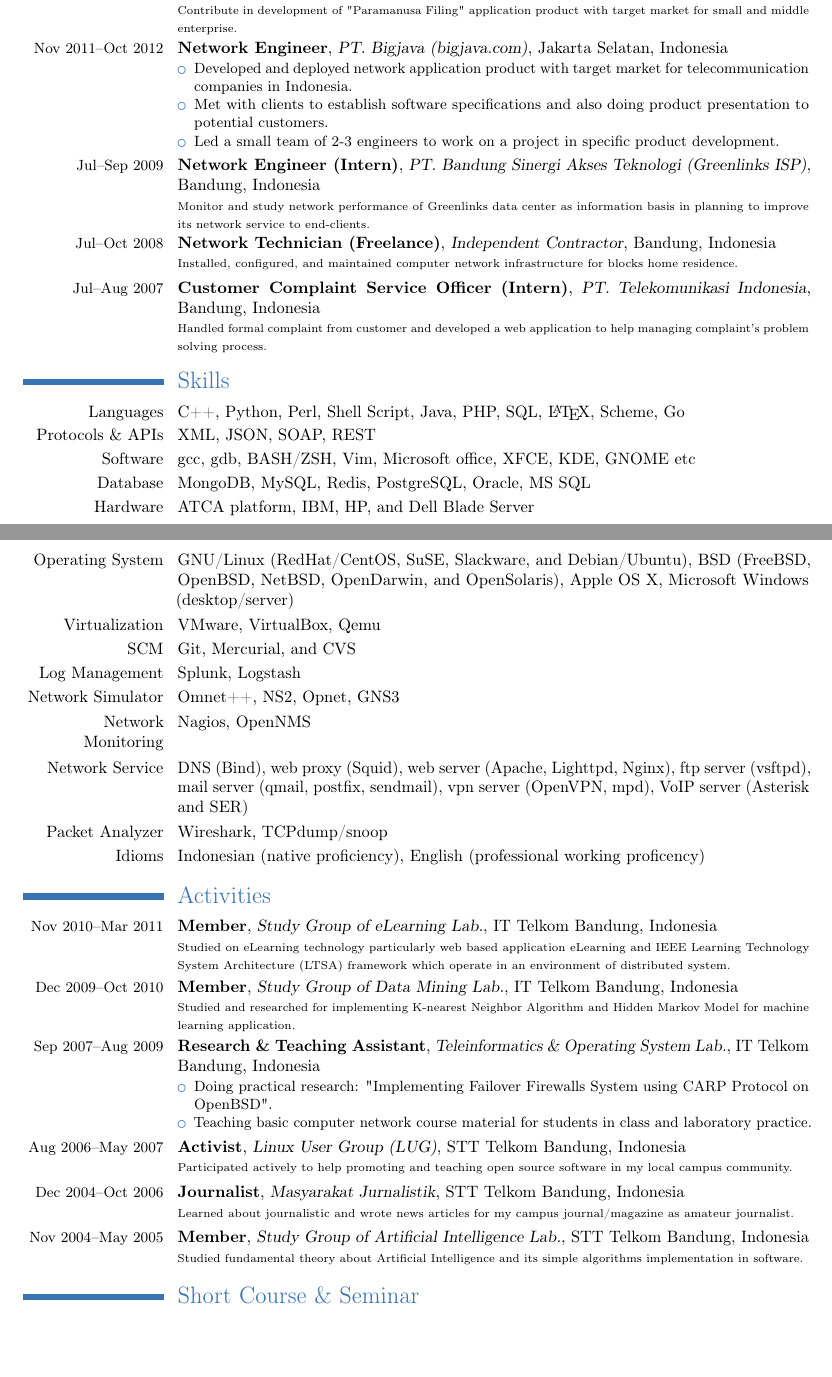
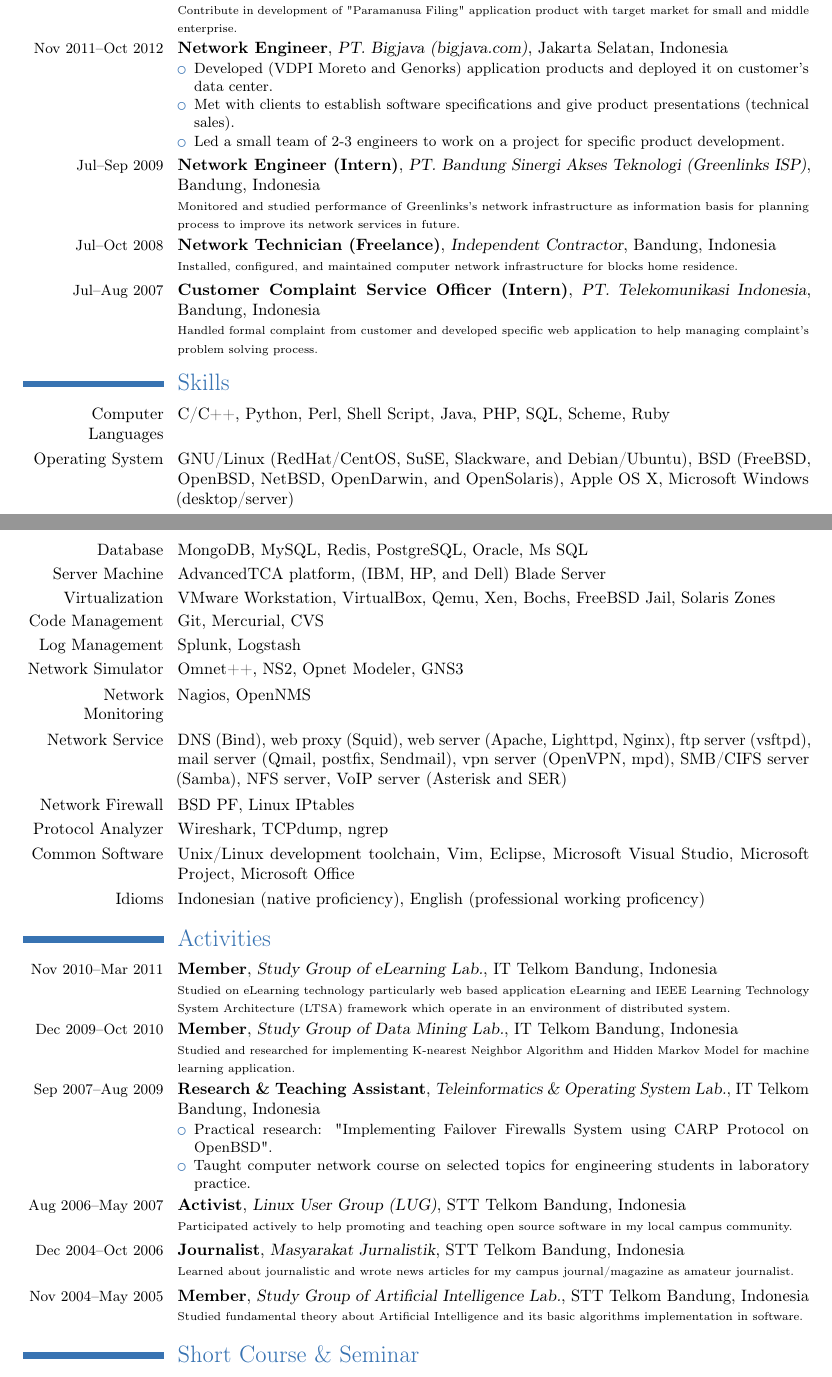
Before and after one commit to mfh/mfh-cv, a LaTeX CV (mfh.tex): two parts of pages 1 and 2 of 3, joined at a grey line, cut so that both start at the same text, the shorter picture padded with empty space. Compiled offline with pdfLaTeX; a LaTeX package or settings file that is missing is left out.

Commit message:
update mfh.tex

```diff
--- a/mfh.tex
+++ b/mfh.tex
@@ -91,76 +91,76 @@
 
 
 %----------------------------------------------------------------------------------
-%            Experience (more explanation: done)
+%            EXPERIENCE (more explanation: done)
 %----------------------------------------------------------------------------------
 \section{Experience}
-\cventry{\begin{small}Nov 2012--Current\end{small}}{Software Developer (Freelance)}{Kickstart Interactive (startup)}{}{Jakarta, Indonesia}
+\cventry{\begin{small}Nov 2012--Current\end{small}}{Software Developer (Freelance)}{Kickstart Interactive (startup)}{Jakarta, Indonesia}{}
 {
     \begin{scriptsize}
         Contribute in development of "Paramanusa Filing" application product with target market for small and middle enterprise.
     \end{scriptsize}
 }
-\cventry{\begin{small}Nov 2011--Oct 2012\end{small}}{Network Engineer}{PT. Bigjava (bigjava.com)}{}{Jakarta Selatan, Indonesia}
+\cventry{\begin{small}Nov 2011--Oct 2012\end{small}}{Network Engineer}{PT. Bigjava (bigjava.com)}{Jakarta Selatan, Indonesia}{}
 {
     \begin{itemize}
-        \item Developed and deployed network application product with target market for telecommunication companies in Indonesia.
-        \item Met with clients to establish software specifications and also doing product presentation to potential customers.
-        \item Led a small team of 2-3 engineers to work on a project in specific product development.
+        \item Developed (VDPI Moreto and Genorks) application products and deployed it on customer's data center.
+        \item Met with clients to establish software specifications and give product presentations (technical sales).
+        \item Led a small team of 2-3 engineers to work on a project for specific product development.
     \end{itemize}
 }
-\cventry{\begin{small}Jul--Sep 2009\end{small}}{Network Engineer (Intern)}{PT. Bandung Sinergi Akses Teknologi (Greenlinks ISP)}{}{Bandung, Indonesia}
+\cventry{\begin{small}Jul--Sep 2009\end{small}}{Network Engineer (Intern)}{PT. Bandung Sinergi Akses Teknologi (Greenlinks ISP)}{Bandung, Indonesia}{}
 {
     \begin{scriptsize}
-        Monitor and study network performance of Greenlinks data center as information basis in planning to improve its network
-        service to end-clients.
+        Monitored and studied performance of Greenlinks's network infrastructure as information basis for planning process to improve its network services in future.
     \end{scriptsize}
 }
-\cventry{\begin{small}Jul--Oct 2008\end{small}}{Network Technician (Freelance)}{Independent Contractor}{}{Bandung, Indonesia}
+\cventry{\begin{small}Jul--Oct 2008\end{small}}{Network Technician (Freelance)}{Independent Contractor}{Bandung, Indonesia}{}
 {
     \begin{scriptsize}
         Installed, configured, and maintained computer network infrastructure for blocks home residence.
     \end{scriptsize}
 }
-\cventry{\begin{small}Jul--Aug 2007\end{small}}{Customer Complaint Service Officer (Intern)}{PT. Telekomunikasi Indonesia}{}{Bandung, Indonesia}
+\cventry{\begin{small}Jul--Aug 2007\end{small}}{Customer Complaint Service Officer (Intern)}{PT. Telekomunikasi Indonesia}{Bandung, Indonesia}{}
 {
     \begin{scriptsize}
-        Handled formal complaint from customer and developed a web application to help managing complaint's problem solving process.
+        Handled formal complaint from customer and developed specific web application to help managing complaint's problem solving process.
     \end{scriptsize}
 }
 
 
 %----------------------------------------------------------------------------------
-%            Skills (more explanation, fix this first)
+%            SKILLS (more information)
 %----------------------------------------------------------------------------------
 \section{Skills}
-\cvline{Languages}{C++, Python, Perl, Shell Script, Java, PHP, SQL, \LaTeX, Scheme, Go}     % computer language
-\cvline{Protocols \& APIs}{ XML, JSON, SOAP, REST}                                          %
-\cvline{Software}{gcc, gdb, BASH/ZSH, Vim, Microsoft office, XFCE, KDE, GNOME etc}         % software, need framework qt mpi etc
-\cvline{Database}{MongoDB, MySQL, Redis, PostgreSQL, Oracle, MS SQL}                        % database
-\cvline{Hardware}{ATCA platform, IBM, HP, and Dell Blade Server}                            % hardware
-\cvline{Operating System}{GNU/Linux (RedHat/CentOS, SuSE, Slackware, and Debian/Ubuntu), BSD (FreeBSD,
-    OpenBSD, NetBSD, OpenDarwin, and OpenSolaris), Apple OS X, Microsoft
-    Windows (desktop/server)}                                                               % operatingsystems
-\cvline{Virtualization}{VMware, VirtualBox, Qemu}                                           % virtual
-\cvline{SCM}{Git, Mercurial, and CVS}                                                       % cvs
-\cvline{Log Management}{Splunk, Logstash}                                                   %
-\cvline{Network Simulator}{Omnet++, NS2, Opnet, GNS3}                                       % simulator, need numerial comp
-\cvline{Network Monitoring}{Nagios, OpenNMS}                                                % network monitoring
-\cvline{Network Service}{DNS (Bind), web proxy (Squid), web server (Apache,
-    Lighttpd, Nginx), ftp server (vsftpd), mail server (qmail, postfix,
-    sendmail), vpn server (OpenVPN, mpd), VoIP server (Asterisk and SER)}                   % network serv, need firewall ids etc
-\cvline{Packet Analyzer}{Wireshark, TCPdump/snoop}                                          % packet analyzer
-\cvline{Idioms}{Indonesian (native proficiency), English (professional working proficency)} % human language
+\cvline{Computer Languages}{C/C++, Python, Perl, Shell Script, Java, PHP, SQL, Scheme, Ruby}
+\cvline{Operating System}{GNU/Linux (RedHat/CentOS, SuSE, Slackware, and Debian/Ubuntu),
+    BSD (FreeBSD, OpenBSD, NetBSD, OpenDarwin, and OpenSolaris), Apple OS X,
+    Microsoft Windows (desktop/server)}
+\cvline{Database}{MongoDB, MySQL, Redis, PostgreSQL, Oracle, Ms SQL}
+\cvline{Server Machine}{AdvancedTCA platform, (IBM, HP, and Dell) Blade Server}
+\cvline{Virtualization}{VMware Workstation, VirtualBox, Qemu, Xen, Bochs, FreeBSD Jail, Solaris Zones}
+\cvline{Code Management}{Git, Mercurial, CVS}
+\cvline{Log Management}{Splunk, Logstash}
+\cvline{Network Simulator}{Omnet++, NS2, Opnet Modeler, GNS3}
+\cvline{Network Monitoring}{Nagios, OpenNMS}
+\cvline{Network Service}{DNS (Bind), web proxy (Squid), web server (Apache, Lighttpd, Nginx),
+    ftp server (vsftpd), mail server (Qmail, postfix, Sendmail), vpn server (OpenVPN, mpd),
+    SMB/CIFS server (Samba), NFS server, VoIP server (Asterisk and SER)}
+\cvline{Network Firewall}{BSD PF, Linux IPtables}
+\cvline{Protocol Analyzer}{Wireshark, TCPdump, ngrep}
+\cvline{Common Software}{Unix/Linux development toolchain, Vim, Eclipse, Microsoft Visual Studio, Microsoft Project, Microsoft Office}
+\cvline{Idioms}{Indonesian (native proficiency), English (professional working proficency)}
+%\cvline{Network Protocol \& API}{ TCP/IP, JSON, REST, OpenSS7/SIGTRAN}
 % maybe i can add some for non-categorize points like quick learning/adapt, network protocol knowledge etc
 
 
 %----------------------------------------------------------------------------------
-%            Projects & Interests (i'll put this on later if needed)
+%            PROJECTS & INTERESTS (skip it)
 %----------------------------------------------------------------------------------
 %\section{Projects \& Interests}
 %\cventry{\begin{small}July 2009--Current\end{small}}{Stack Overflow}{}{}{}
 %{
-%    \begin{small}Average top 15\% user, with a ~2.5k reputation.\end{small}\\              % symbol '\\' for adding newline
+%    \begin{small}Average top 15\% user, with a ~2.5k reputation.\end{small}\\
 %    \Colorhref{http://stackoverflow.com/users/145077/mr-gando}\\
 %}
 %\cventry{\begin{small}May 2011--Current\end{small}}{Github}{Xcode 4 Template Generator}{}{}
@@ -194,8 +194,8 @@
 \cventry{\begin{small}Sep 2007--Aug 2009\end{small}}{Research \& Teaching Assistant}{Teleinformatics \& Operating System Lab.}{IT Telkom Bandung, Indonesia}{}
 {
     \begin{itemize}
-        \item Doing practical research: "Implementing Failover Firewalls System using CARP Protocol on OpenBSD".
-        \item Teaching basic computer network course material for students in class and laboratory practice.
+        \item Practical research: "Implementing Failover Firewalls System using CARP Protocol on OpenBSD".
+        \item Taught computer network course on selected topics for engineering students in laboratory practice.
     \end{itemize}
 }
 \cventry{\begin{small}Aug 2006--May 2007\end{small}}{Activist}{Linux User Group (LUG)}{STT Telkom Bandung, Indonesia}{}
@@ -213,13 +213,13 @@
 \cventry{\begin{small}Nov 2004--May 2005\end{small}}{Member}{Study Group of Artificial Intelligence Lab.}{STT Telkom Bandung, Indonesia}{}
 {
     \begin{scriptsize}
-        Studied fundamental theory about Artificial Intelligence and its simple algorithms implementation in software.
+        Studied fundamental theory about Artificial Intelligence and its basic algorithms implementation in software.
     \end{scriptsize}
 }
 
 
 %----------------------------------------------------------------------------------
-%            Short Course & Seminar (11 entries: done)
+%            SHORT COURSE & SEMINAR (11 entries: done)
 %----------------------------------------------------------------------------------
 \section{Short Course \& Seminar}
 \cventry{\begin{small}Jun 2012\end{small}}{Cisco Innovate 2012}{Seminar}{by Cisco Systems}{Jakarta, Indonesia}
@@ -265,5 +265,3 @@
 \cventry{\begin{small}Sep 2006\end{small}}{eBusiness and Portal Service}{Seminar}{by Software Engineering Lab. STT Telkom}{Bandung, Indonesia}
 {
     \begin{scriptsize}
-        As seminar participant, I learned about economic potential of online business based on portal service web application which can be built
-        using web frameworks.
```
Also changed, not shown: mfh.pdf, mfh.tex (35 more changed lines), 1 other file.
